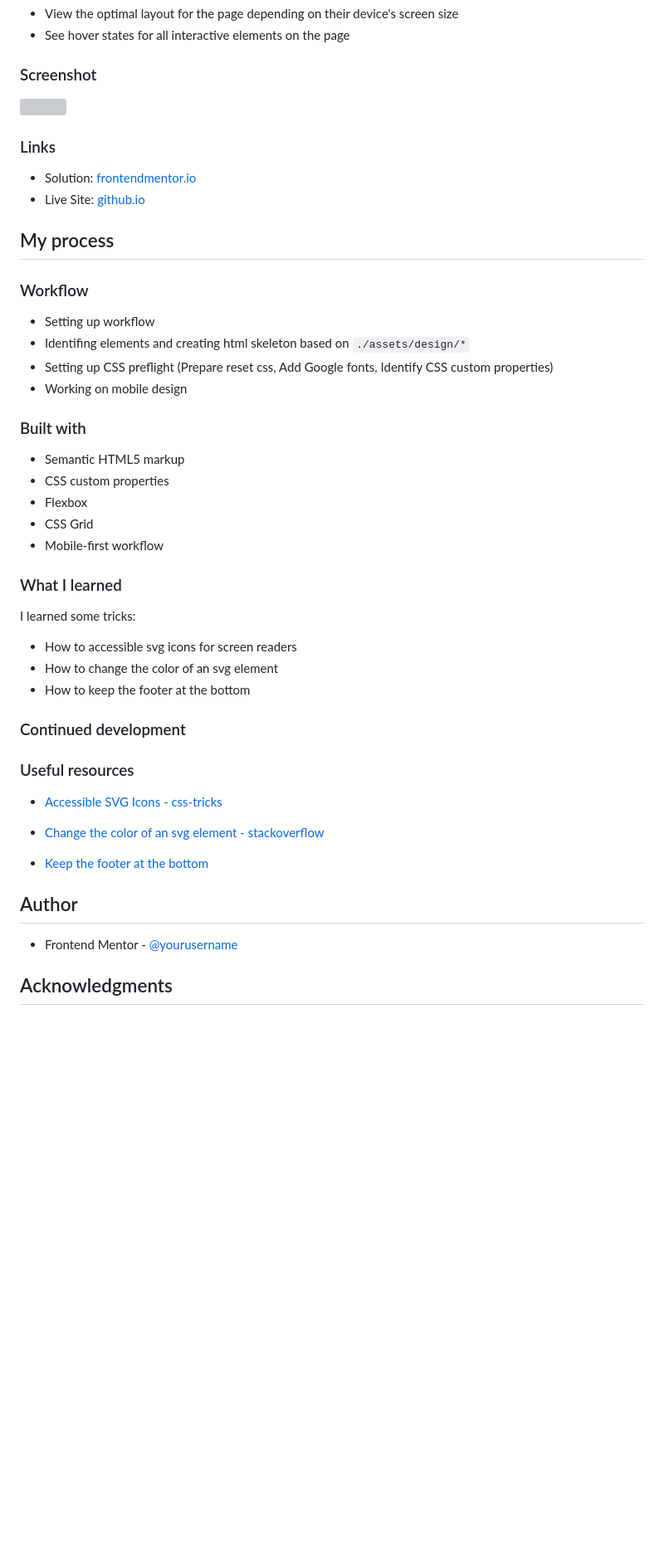
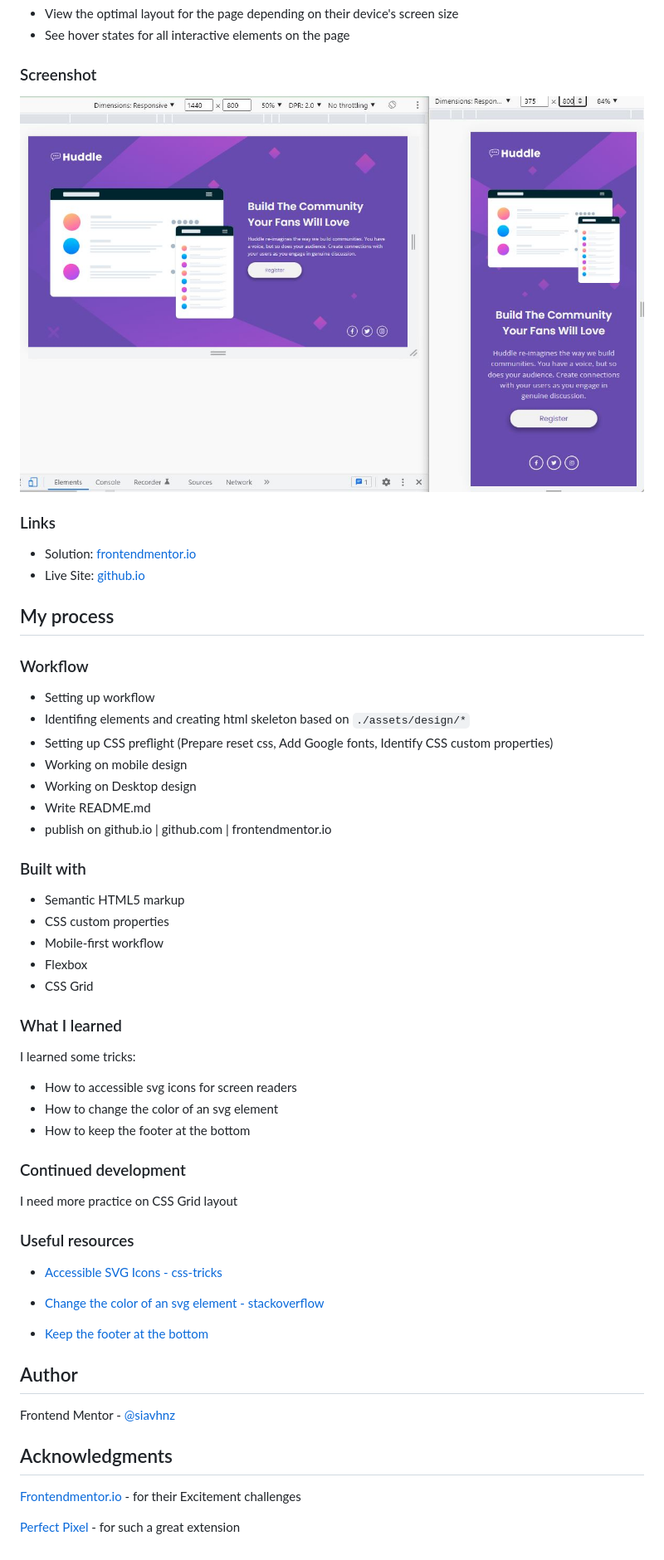
Before and after one commit to siavhnz/huddle-landing-page-with-single-introductory-section, a Markdown page: README.md, the part around the change printed below. Shown: that part at 83% size. GitHub-like rendering; pictures changed too: assets/images/screenshot.jpg (added); blank space fills up the shorter version; grey boxes are pictures that could not be loaded.

Commit message:
README.md completed

```diff
--- a/README.md
+++ b/README.md
@@ -29,7 +29,7 @@ Users should be able to:
 
 ### Screenshot
 
-![](./screenshot.jpg)
+![screenshot](./assets//images/screenshot.jpg)
 
 
 ### Links
@@ -45,14 +45,17 @@ Users should be able to:
  - Identifing elements and creating html skeleton based on `./assets/design/*`
  - Setting up CSS preflight (Prepare reset css, Add Google fonts, Identify CSS custom properties)
  - Working on mobile design
+ - Working on Desktop design
+ - Write README.md
+ - publish on github.io | github.com | frontendmentor.io
 
 ### Built with
 
 - Semantic HTML5 markup
 - CSS custom properties
+- Mobile-first workflow
 - Flexbox
 - CSS Grid
-- Mobile-first workflow
 
 ### What I learned
 
@@ -62,6 +65,8 @@ I learned some tricks:
   - How to keep the footer at the bottom
 
 ### Continued development
+
+I need more practice on CSS Grid layout
 
 ### Useful resources
 
@@ -74,7 +79,11 @@ I learned some tricks:
 
 ## Author
 
-- Frontend Mentor - [@yourusername](https://www.frontendmentor.io/profile/yourusername)
+Frontend Mentor - [@siavhnz](https://www.frontendmentor.io/profile/siavhnz)
 
 
 ## Acknowledgments
+
+[Frontendmentor.io](https://www.frontendmentor.io/challenges) - for their Excitement challenges
+
+[Perfect Pixel](https://chrome.google.com/webstore/detail/perfectpixel-by-welldonec/dkaagdgjmgdmbnecmcefdhjekcoceebi?hl=en) - for such a great extension
```
Also changed, not shown: other parts of README.md (+1 -1 lines), 1 other file.
